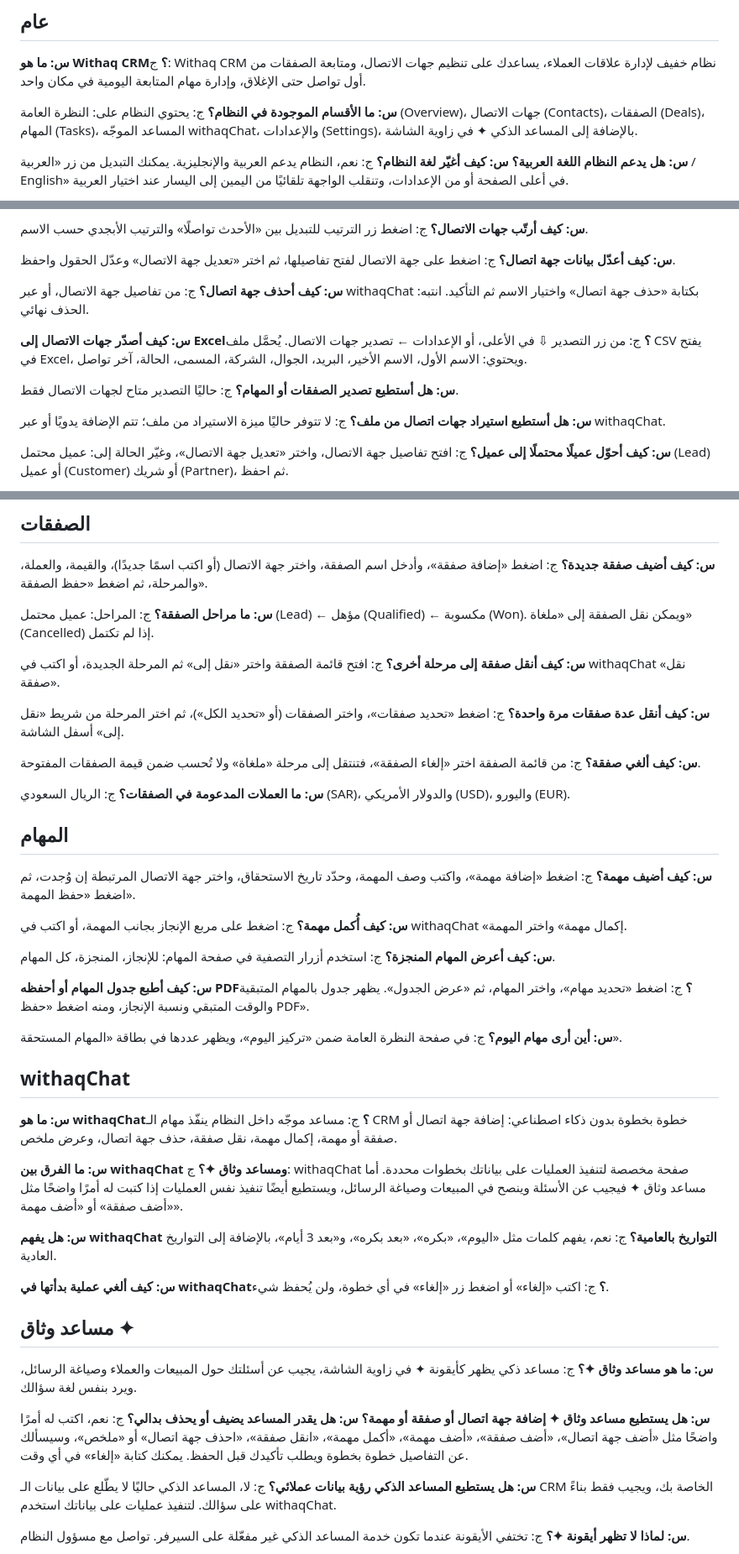
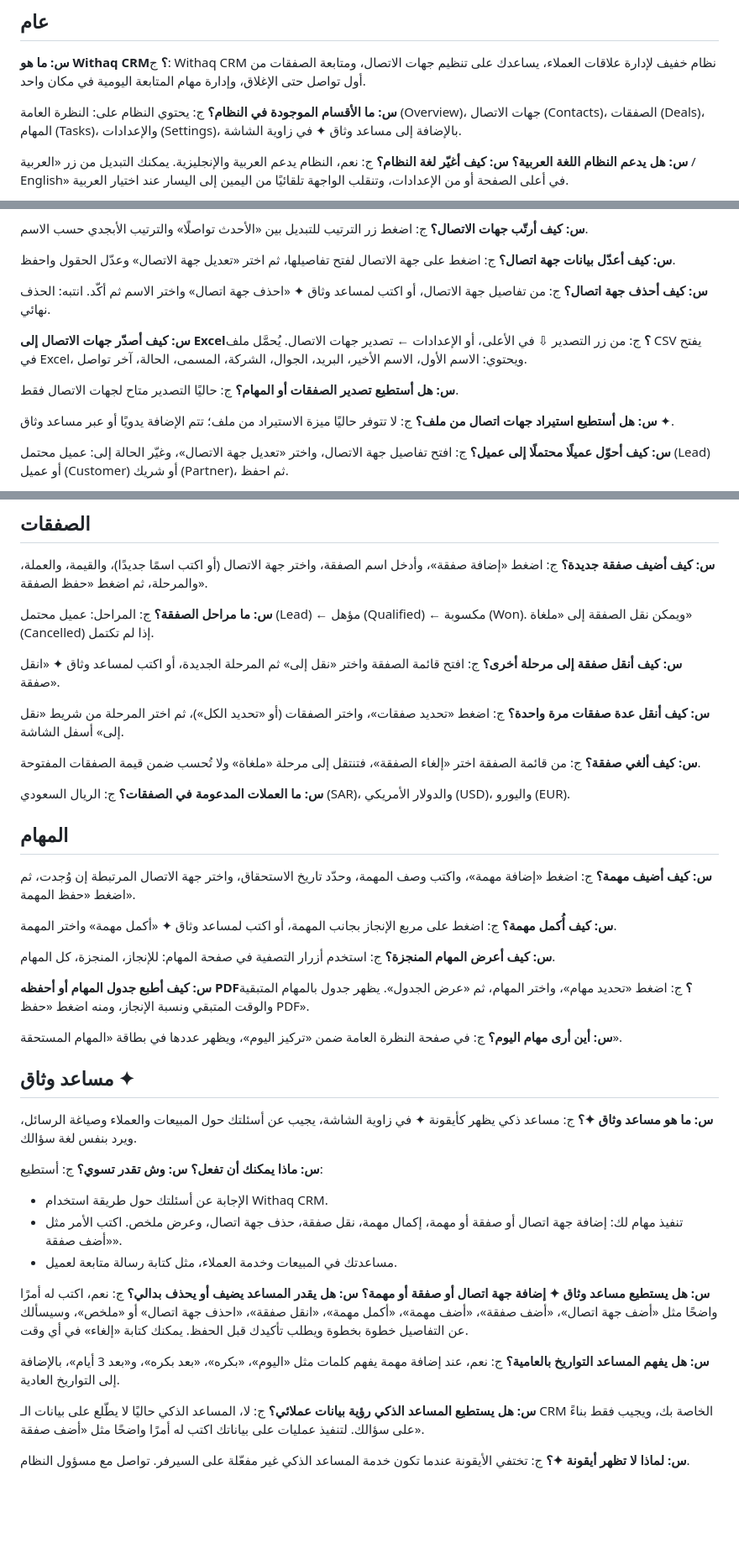
Before and after one commit to pnu20/crm-project, a Markdown page: backend/knowledge/withaq_faq.md, 3 parts joined by grey strips. Shown at 84% size. Drawn GitHub-style; blank space fills up the shorter version.

Commit message:
حذف withaqChat والاعتماد على مساعد وثاق + منع التكرار
- حذف صفحة withaqChat من القائمة، والمهام صارت تُنفذ من مساعد وثاق فقط
- مسح محادثة المساعد عند تسجيل الخروج
- جواب ثابت لسؤال "وش تقدر تسوي؟" بدون ذكاء اصطناعي
- عقوبة التكرار لمنع المساعد من إعادة نفس الكلام
- تحديث ملف الأسئلة والأجوبة وتعليمات المساعد

```diff
--- a/backend/knowledge/withaq_faq.md
+++ b/backend/knowledge/withaq_faq.md
@@ -13,7 +13,7 @@
 ج: Withaq CRM نظام خفيف لإدارة علاقات العملاء، يساعدك على تنظيم جهات الاتصال، ومتابعة الصفقات من أول تواصل حتى الإغلاق، وإدارة مهام المتابعة اليومية في مكان واحد.
 
 **س: ما الأقسام الموجودة في النظام؟**
-ج: يحتوي النظام على: النظرة العامة (Overview)، جهات الاتصال (Contacts)، الصفقات (Deals)، المهام (Tasks)، المساعد الموجّه withaqChat، والإعدادات (Settings)، بالإضافة إلى المساعد الذكي ✦ في زاوية الشاشة.
+ج: يحتوي النظام على: النظرة العامة (Overview)، جهات الاتصال (Contacts)، الصفقات (Deals)، المهام (Tasks)، والإعدادات (Settings)، بالإضافة إلى مساعد وثاق ✦ في زاوية الشاشة.
 
 **س: هل يدعم النظام اللغة العربية؟**
 **س: كيف أغيّر لغة النظام؟**
@@ -91,7 +91,7 @@
 ج: اضغط على جهة الاتصال لفتح تفاصيلها، ثم اختر «تعديل جهة الاتصال» وعدّل الحقول واحفظ.
 
 **س: كيف أحذف جهة اتصال؟**
-ج: من تفاصيل جهة الاتصال، أو عبر withaqChat بكتابة «حذف جهة اتصال» واختيار الاسم ثم التأكيد. انتبه: الحذف نهائي.
+ج: من تفاصيل جهة الاتصال، أو اكتب لمساعد وثاق ✦ «احذف جهة اتصال» واختر الاسم ثم أكّد. انتبه: الحذف نهائي.
 
 **س: كيف أصدّر جهات الاتصال إلى Excel؟**
 ج: من زر التصدير ⇩ في الأعلى، أو الإعدادات ← تصدير جهات الاتصال. يُحمَّل ملف CSV يفتح في Excel، ويحتوي: الاسم الأول، الاسم الأخير، البريد، الجوال، الشركة، المسمى، الحالة، آخر تواصل.
@@ -100,7 +100,7 @@
 ج: حاليًا التصدير متاح لجهات الاتصال فقط.
 
 **س: هل أستطيع استيراد جهات اتصال من ملف؟**
-ج: لا تتوفر حاليًا ميزة الاستيراد من ملف؛ تتم الإضافة يدويًا أو عبر withaqChat.
+ج: لا تتوفر حاليًا ميزة الاستيراد من ملف؛ تتم الإضافة يدويًا أو عبر مساعد وثاق ✦.
 
 **س: كيف أحوّل عميلًا محتملًا إلى عميل؟**
 ج: افتح تفاصيل جهة الاتصال، واختر «تعديل جهة الاتصال»، وغيّر الحالة إلى: عميل محتمل (Lead) أو عميل (Customer) أو شريك (Partner)، ثم احفظ.
@@ -121,7 +121,7 @@
 ج: المراحل: عميل محتمل (Lead) ← مؤهل (Qualified) ← مكسوبة (Won). ويمكن نقل الصفقة إلى «ملغاة» (Cancelled) إذا لم تكتمل.
 
 **س: كيف أنقل صفقة إلى مرحلة أخرى؟**
-ج: افتح قائمة الصفقة واختر «نقل إلى» ثم المرحلة الجديدة، أو اكتب في withaqChat «نقل صفقة».
+ج: افتح قائمة الصفقة واختر «نقل إلى» ثم المرحلة الجديدة، أو اكتب لمساعد وثاق ✦ «انقل صفقة».
 
 **س: كيف أنقل عدة صفقات مرة واحدة؟**
 ج: اضغط «تحديد صفقات»، واختر الصفقات (أو «تحديد الكل»)، ثم اختر المرحلة من شريط «نقل إلى» أسفل الشاشة.
@@ -138,7 +138,7 @@
 ج: اضغط «إضافة مهمة»، واكتب وصف المهمة، وحدّد تاريخ الاستحقاق، واختر جهة الاتصال المرتبطة إن وُجدت، ثم اضغط «حفظ المهمة».
 
 **س: كيف أُكمل مهمة؟**
-ج: اضغط على مربع الإنجاز بجانب المهمة، أو اكتب في withaqChat «إكمال مهمة» واختر المهمة.
+ج: اضغط على مربع الإنجاز بجانب المهمة، أو اكتب لمساعد وثاق ✦ «أكمل مهمة» واختر المهمة.
 
 **س: كيف أعرض المهام المنجزة؟**
 ج: استخدم أزرار التصفية في صفحة المهام: للإنجاز، المنجزة، كل المهام.
@@ -149,31 +149,27 @@
 **س: أين أرى مهام اليوم؟**
 ج: في صفحة النظرة العامة ضمن «تركيز اليوم»، ويظهر عددها في بطاقة «المهام المستحقة».
 
-## withaqChat
-
-**س: ما هو withaqChat؟**
-ج: مساعد موجّه داخل النظام ينفّذ مهام الـ CRM خطوة بخطوة بدون ذكاء اصطناعي: إضافة جهة اتصال أو صفقة أو مهمة، إكمال مهمة، نقل صفقة، حذف جهة اتصال، وعرض ملخص.
-
-**س: ما الفرق بين withaqChat ومساعد وثاق ✦؟**
-ج: withaqChat صفحة مخصصة لتنفيذ العمليات على بياناتك بخطوات محددة. أما مساعد وثاق ✦ فيجيب عن الأسئلة وينصح في المبيعات وصياغة الرسائل، ويستطيع أيضًا تنفيذ نفس العمليات إذا كتبت له أمرًا واضحًا مثل «أضف صفقة» أو «أضف مهمة».
-
-**س: هل يفهم withaqChat التواريخ بالعامية؟**
-ج: نعم، يفهم كلمات مثل «اليوم»، «بكره»، «بعد بكره»، و«بعد 3 أيام»، بالإضافة إلى التواريخ العادية.
-
-**س: كيف ألغي عملية بدأتها في withaqChat؟**
-ج: اكتب «إلغاء» أو اضغط زر «إلغاء» في أي خطوة، ولن يُحفظ شيء.
-
 ## مساعد وثاق ✦
 
 **س: ما هو مساعد وثاق ✦؟**
 ج: مساعد ذكي يظهر كأيقونة ✦ في زاوية الشاشة، يجيب عن أسئلتك حول المبيعات والعملاء وصياغة الرسائل، ويرد بنفس لغة سؤالك.
 
+**س: ماذا يمكنك أن تفعل؟**
+**س: وش تقدر تسوي؟**
+ج: أستطيع:
+- الإجابة عن أسئلتك حول طريقة استخدام Withaq CRM.
+- تنفيذ مهام لك: إضافة جهة اتصال أو صفقة أو مهمة، إكمال مهمة، نقل صفقة، حذف جهة اتصال، وعرض ملخص. اكتب الأمر مثل «أضف صفقة».
+- مساعدتك في المبيعات وخدمة العملاء، مثل كتابة رسالة متابعة لعميل.
+
 **س: هل يستطيع مساعد وثاق ✦ إضافة جهة اتصال أو صفقة أو مهمة؟**
 **س: هل يقدر المساعد يضيف أو يحذف بدالي؟**
 ج: نعم، اكتب له أمرًا واضحًا مثل «أضف جهة اتصال»، «أضف صفقة»، «أضف مهمة»، «أكمل مهمة»، «انقل صفقة»، «احذف جهة اتصال» أو «ملخص»، وسيسألك عن التفاصيل خطوة بخطوة ويطلب تأكيدك قبل الحفظ. يمكنك كتابة «إلغاء» في أي وقت.
 
+**س: هل يفهم المساعد التواريخ بالعامية؟**
+ج: نعم، عند إضافة مهمة يفهم كلمات مثل «اليوم»، «بكره»، «بعد بكره»، و«بعد 3 أيام»، بالإضافة إلى التواريخ العادية.
+
 **س: هل يستطيع المساعد الذكي رؤية بيانات عملائي؟**
-ج: لا، المساعد الذكي حاليًا لا يطّلع على بيانات الـ CRM الخاصة بك، ويجيب فقط بناءً على سؤالك. لتنفيذ عمليات على بياناتك استخدم withaqChat.
+ج: لا، المساعد الذكي حاليًا لا يطّلع على بيانات الـ CRM الخاصة بك، ويجيب فقط بناءً على سؤالك. لتنفيذ عمليات على بياناتك اكتب له أمرًا واضحًا مثل «أضف صفقة».
 
 **س: لماذا لا تظهر أيقونة ✦؟**
 ج: تختفي الأيقونة عندما تكون خدمة المساعد الذكي غير مفعّلة على السيرفر. تواصل مع مسؤول النظام.
```
Also changed, not shown: other parts of backend/knowledge/withaq_faq.md (+1 -1 lines).
